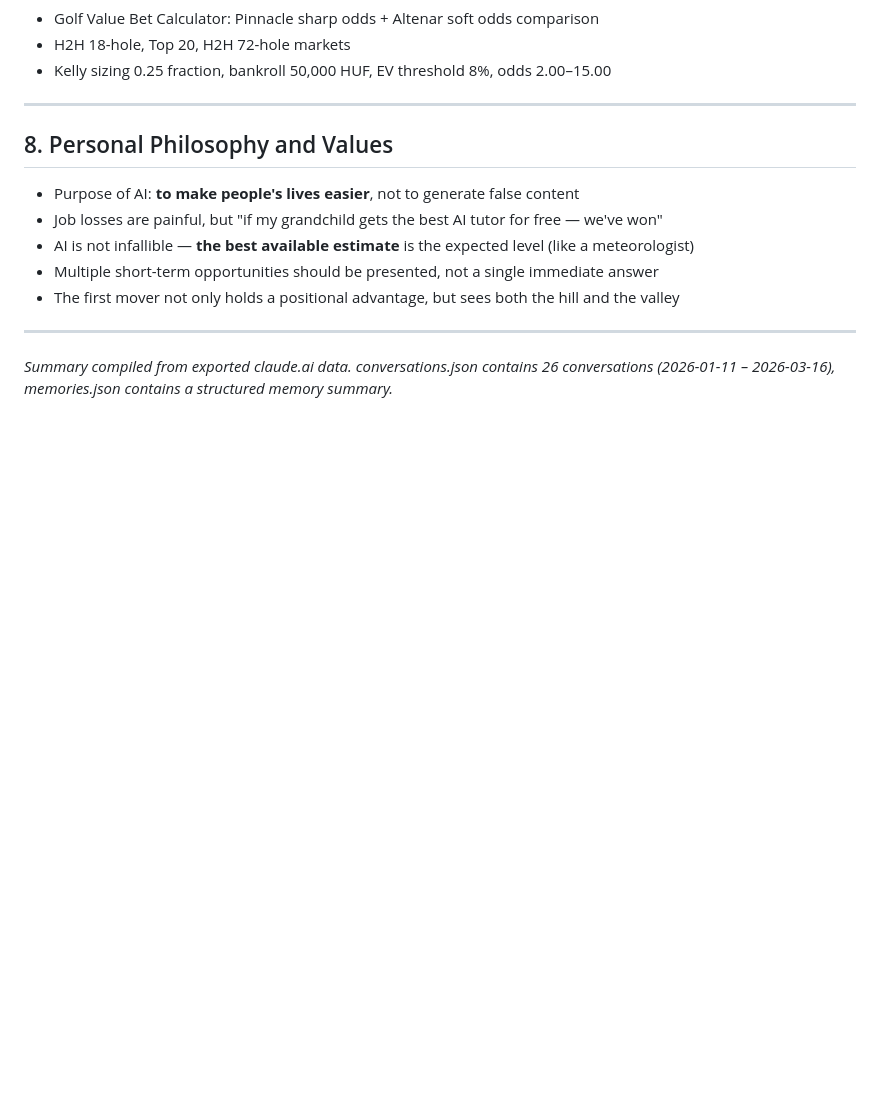
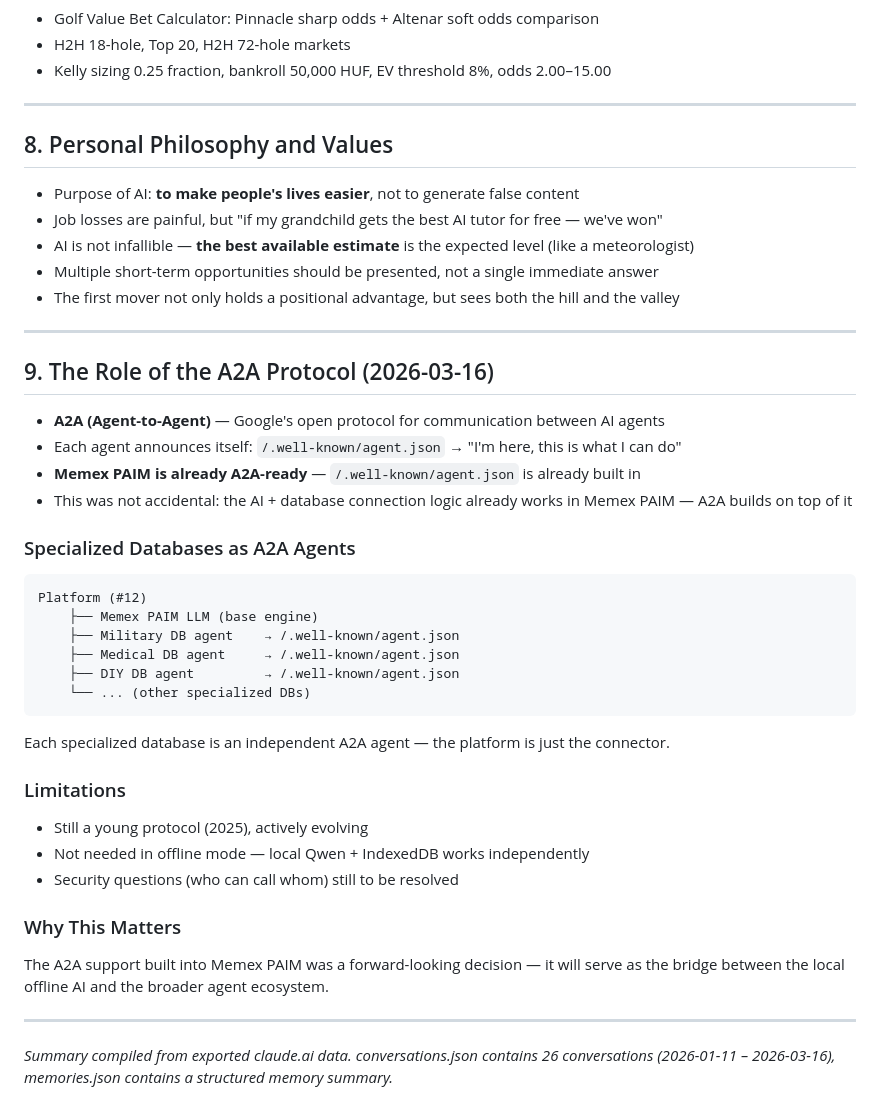
Before and after one commit to memex-paim/memexpaim-llm, a Markdown page: pit_en.md, the part around the change. Drawn GitHub-style; blank space fills up the shorter version.

Commit message:
pit: add A2A protocol section (2026-03-16)

````diff
--- a/pit_en.md
+++ b/pit_en.md
@@ -169,4 +169,32 @@
 
 ---
 
+## 9. The Role of the A2A Protocol (2026-03-16)
+
+- **A2A (Agent-to-Agent)** — Google's open protocol for communication between AI agents
+- Each agent announces itself: `/.well-known/agent.json` → "I'm here, this is what I can do"
+- **Memex PAIM is already A2A-ready** — `/.well-known/agent.json` is already built in
+- This was not accidental: the AI + database connection logic already works in Memex PAIM — A2A builds on top of it
+
+### Specialized Databases as A2A Agents
+```
+Platform (#12)
+    ├── Memex PAIM LLM (base engine)
+    ├── Military DB agent    → /.well-known/agent.json
+    ├── Medical DB agent     → /.well-known/agent.json
+    ├── DIY DB agent         → /.well-known/agent.json
+    └── ... (other specialized DBs)
+```
+Each specialized database is an independent A2A agent — the platform is just the connector.
+
+### Limitations
+- Still a young protocol (2025), actively evolving
+- Not needed in offline mode — local Qwen + IndexedDB works independently
+- Security questions (who can call whom) still to be resolved
+
+### Why This Matters
+The A2A support built into Memex PAIM was a forward-looking decision — it will serve as the bridge between the local offline AI and the broader agent ecosystem.
+
+---
+
 *Summary compiled from exported claude.ai data. conversations.json contains 26 conversations (2026-01-11 – 2026-03-16), memories.json contains a structured memory summary.*
````
Also changed, not shown: pit.md (+28 -0 lines).
